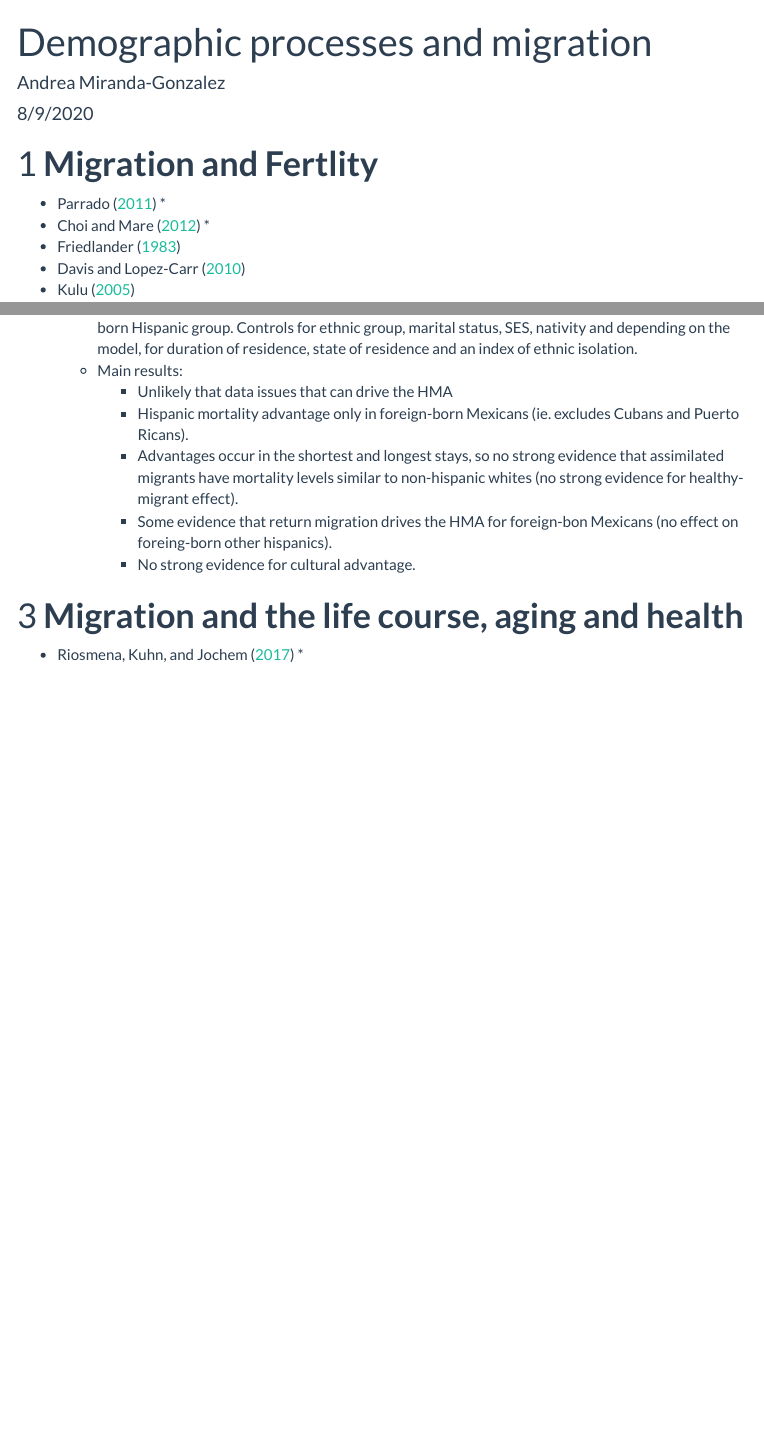
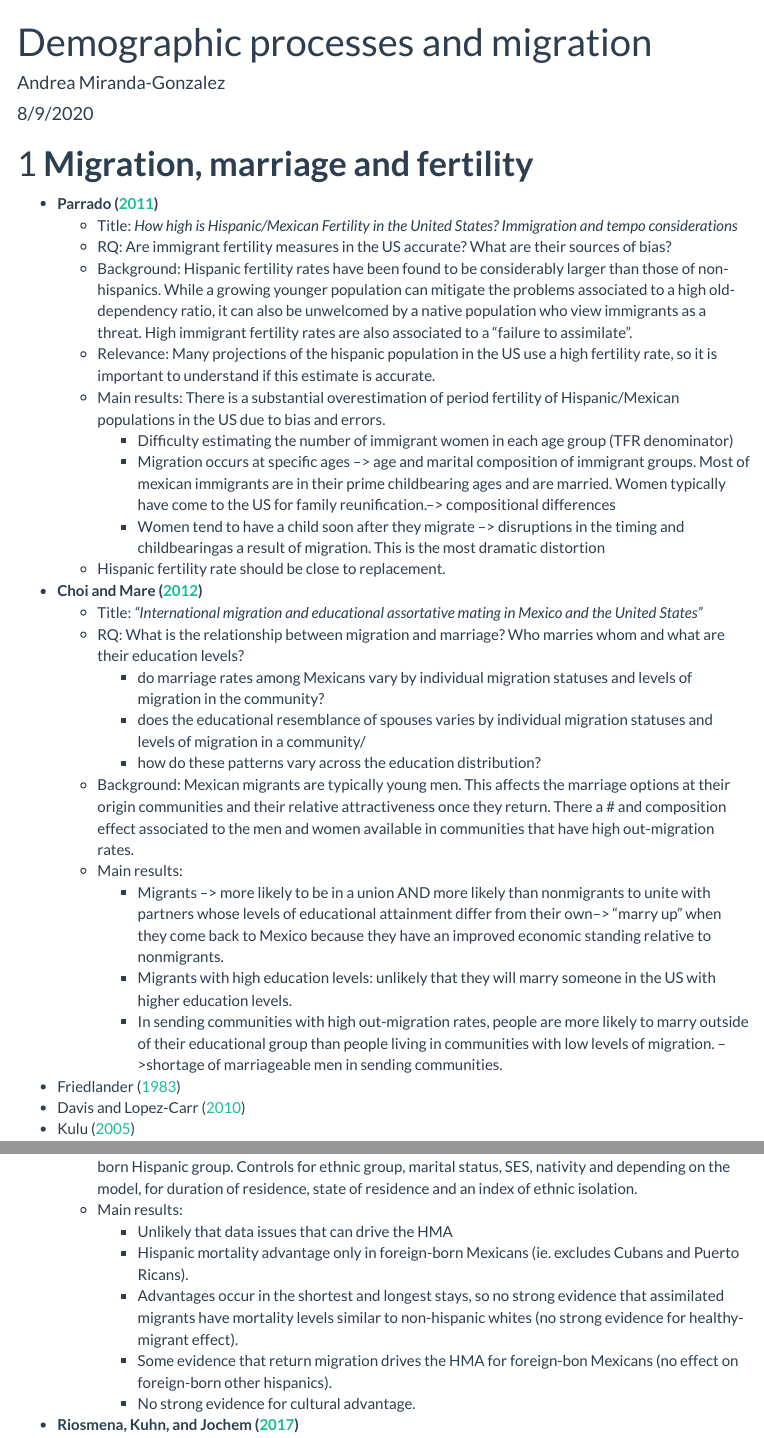
Before and after one commit to andreamirandagz/oral_exam_notes, an R Markdown document (migration/migration_demographic_processes.Rmd): the page in a window 1100 px wide, from its top, and a second part further down, joined at a grey line. The pictures show the output file migration/migration_demographic_processes.html that the author committed with the source, opened offline; menus at the side of the page are left out.

Commit message:
For discussion with leora oct 2020

```diff
--- a/migration/migration_demographic_processes.Rmd
+++ b/migration/migration_demographic_processes.Rmd
@@ -15,10 +15,31 @@ bibliography: references_migration.bib
 biblio-style: apalike
 ---
 
-# **Migration and Fertlity**
+# **Migration, marriage and fertility**
 
-  - @parrado2011high *
-  - @choi2012international *
+  - **@parrado2011high**
+    - Title: *How high is Hispanic/Mexican Fertility in the United States? Immigration and tempo considerations*
+    - RQ: Are immigrant fertility measures in the US accurate? What are their sources of bias?
+    - Background: Hispanic fertility rates have been found to be considerably larger than those of non-hispanics. While a growing younger population can mitigate the problems associated to a high old-dependency ratio, it can also be unwelcomed by a native population who view immigrants as a threat. High immigrant fertility rates are also associated to a "failure to assimilate".
+    - Relevance: Many projections of the hispanic population in the US use a high fertility rate, so it is important to understand if this estimate is accurate.
+    - Main results: There is a substantial overestimation of period fertility of Hispanic/Mexican populations in the US due to bias and errors.
+      - Difficulty estimating the number of immigrant women in each age group (TFR denominator)
+      - Migration occurs at specific ages --> age and marital composition of immigrant groups. Most of mexican immigrants are in their prime childbearing ages and are married. Women typically have come to the US for family reunification.--> compositional differences
+      - Women tend to have a child soon after they migrate --> disruptions in the timing and childbearingas a result of migration. This is the most dramatic distortion
+    - Hispanic fertility rate should be close to replacement.
+
+  - **@choi2012international**
+    - Title: *"International migration and educational assortative mating in Mexico and the United States"*
+    - RQ: What is the relationship between migration and marriage? Who marries whom and what are their education levels?
+      - do marriage rates among Mexicans vary by individual migration statuses and levels of migration in the community?
+      - does the educational resemblance of spouses varies by individual migration statuses and levels of migration in a community/
+      - how do these patterns vary across the
+education distribution?
+    - Background: Mexican migrants are typically young men. This affects the marriage options at their origin communities and their relative attractiveness once they return. There a # and composition effect associated to the men and women available in communities that have high out-migration rates.
+    - Main results:
+      -  Migrants --> more likely to be in a union AND more likely than nonmigrants to unite with partners whose levels of educational attainment differ from their own--> "marry up" when they come back to Mexico because they have an improved economic standing relative to nonmigrants.
+      - Migrants with high education levels: unlikely that they will marry someone in the US with higher education levels.
+      - In sending communities with high out-migration rates, people are more likely to marry outside of their educational group than people living in communities with low levels of migration. -->shortage of marriageable men in sending communities.
   - @friedlander1983demographic
   - @davis2010effects
   - @kulu2005migration
@@ -43,7 +64,7 @@ biblio-style: apalike
       - Unlikely that data issues that can drive the HMA
       - Hispanic mortality advantage only in foreign-born Mexicans (ie. excludes Cubans and Puerto Ricans).
       - Advantages occur in the shortest and longest stays, so no strong evidence that assimilated migrants have mortality levels similar to non-hispanic whites (no strong evidence for healthy-migrant effect).
-      - Some evidence that return migration drives the HMA for foreign-bon Mexicans (no effect on foreing-born other hispanics).
+      - Some evidence that return migration drives the HMA for foreign-bon Mexicans (no effect on foreign-born other hispanics).
       - No strong evidence for cultural advantage.
   - **@riosmena2017explaining**
     - Title: *Explaining the Immigrant Health Advantage: Self-selection and Protection in Health-Related Factors Among Five Major National-Origin Immigrant Groups in the United States*
```
Also changed, not shown: migration/demographic_processes_readinglistsection.Rmd (+2 -0 lines), migration/memos_thoughts/migration_demographic_processes.Rmd (added, +11 -0 lines), migration/migration_demographic_processes.html, migration/migration_demographic_processes.Rmd (11 more changed lines).
